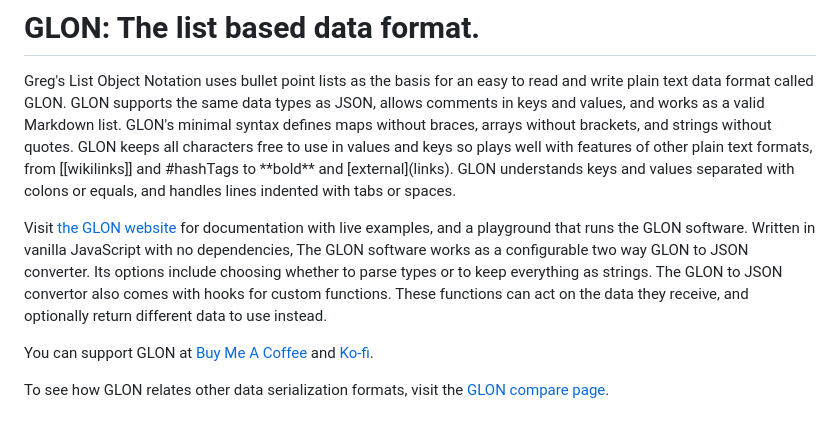
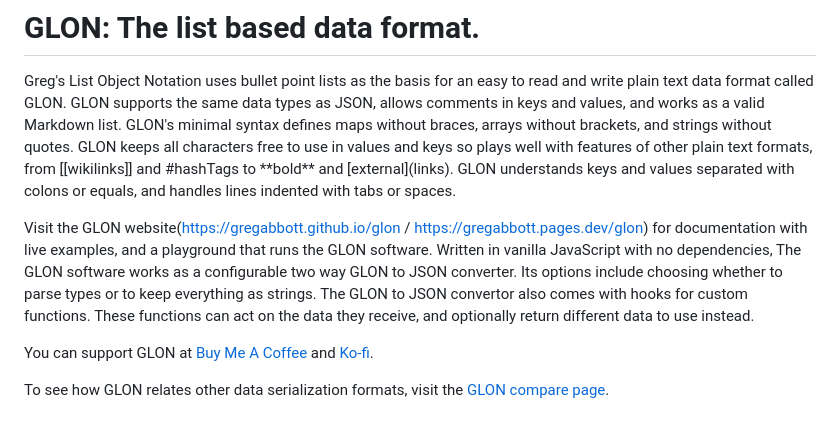
Before and after one commit to gregabbott/glon, a Markdown page: README.md, the part around the change. Rendered like a GitHub page.

```diff
--- a/README.md
+++ b/README.md
@@ -2,7 +2,7 @@
 
 Greg's List Object Notation uses bullet point lists as the basis for an easy to read and write plain text data format called GLON. GLON supports the same data types as JSON, allows comments in keys and values, and works as a valid Markdown list. GLON's minimal syntax defines maps without braces, arrays without brackets, and strings without quotes. GLON keeps all characters free to use in values and keys so plays well with features of other plain text formats, from [[wikilinks]] and #hashTags to \*\*bold** and \[external](links). GLON understands keys and values separated with colons or equals, and handles lines indented with tabs or spaces.
 
-Visit [the GLON website](https://glon.pages.dev/) for documentation with live examples, and a playground that runs the GLON software. Written in vanilla JavaScript with no dependencies, The GLON software works as a configurable two way GLON to JSON converter. Its options include choosing whether to parse types or to keep everything as strings. The GLON to JSON convertor also comes with hooks for custom functions. These functions can act on the data they receive, and optionally return different data to use instead.
+Visit the GLON website(https://gregabbott.github.io/glon / https://gregabbott.pages.dev/glon) for documentation with live examples, and a playground that runs the GLON software. Written in vanilla JavaScript with no dependencies, The GLON software works as a configurable two way GLON to JSON converter. Its options include choosing whether to parse types or to keep everything as strings. The GLON to JSON convertor also comes with hooks for custom functions. These functions can act on the data they receive, and optionally return different data to use instead.
 
 You can support GLON at <a href=https://www.buymeacoffee.com/gregabbott>Buy Me A Coffee</a> and <a href=https://ko-fi.com/gregabbott>Ko-fi</a>.
 
```
